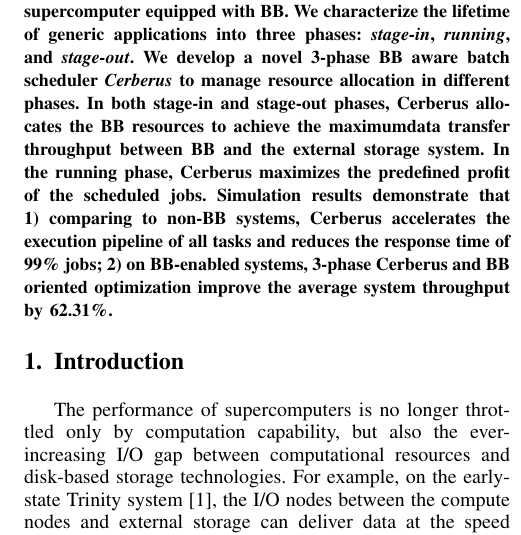
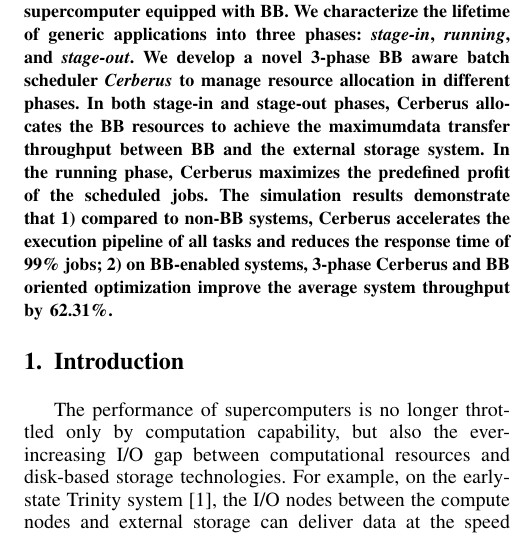
Before and after one commit to littlepretty/Cluster2016, a LaTeX paper (bbscheduler.tex): part of one column of page 1 of 11, cut so that both start at the same text. Compiled offline with pdfLaTeX; a missing font is replaced by an installed copy or a similar font; a LaTeX package or settings file that is missing is left out.

Commit message:
abstract

```diff
--- a/bbscheduler.tex
+++ b/bbscheduler.tex
@@ -457,9 +457,9 @@ In both stage-in and stage-out phases, Cerberus
 allocates the BB resources to achieve the maximumdata transfer throughput
 between BB and the external storage system.
 In the running phase, Cerberus maximizes the predefined profit of the scheduled jobs.
-Simulation results %of Cerberus scheduling the BB-enabled supercomputer platform
+The simulation results %of Cerberus scheduling the BB-enabled supercomputer platform
 demonstrate that
-1) comparing to non-BB systems, Cerberus accelerates the execution pipeline of all tasks and reduces the response time of 99\% jobs;
+1) compared to non-BB systems, Cerberus accelerates the execution pipeline of all tasks and reduces the response time of 99\% jobs;
 2) on BB-enabled systems, 3-phase Cerberus and BB oriented optimization improve the average system throughput by 62.31\%.
 \end{abstract}
 
```
